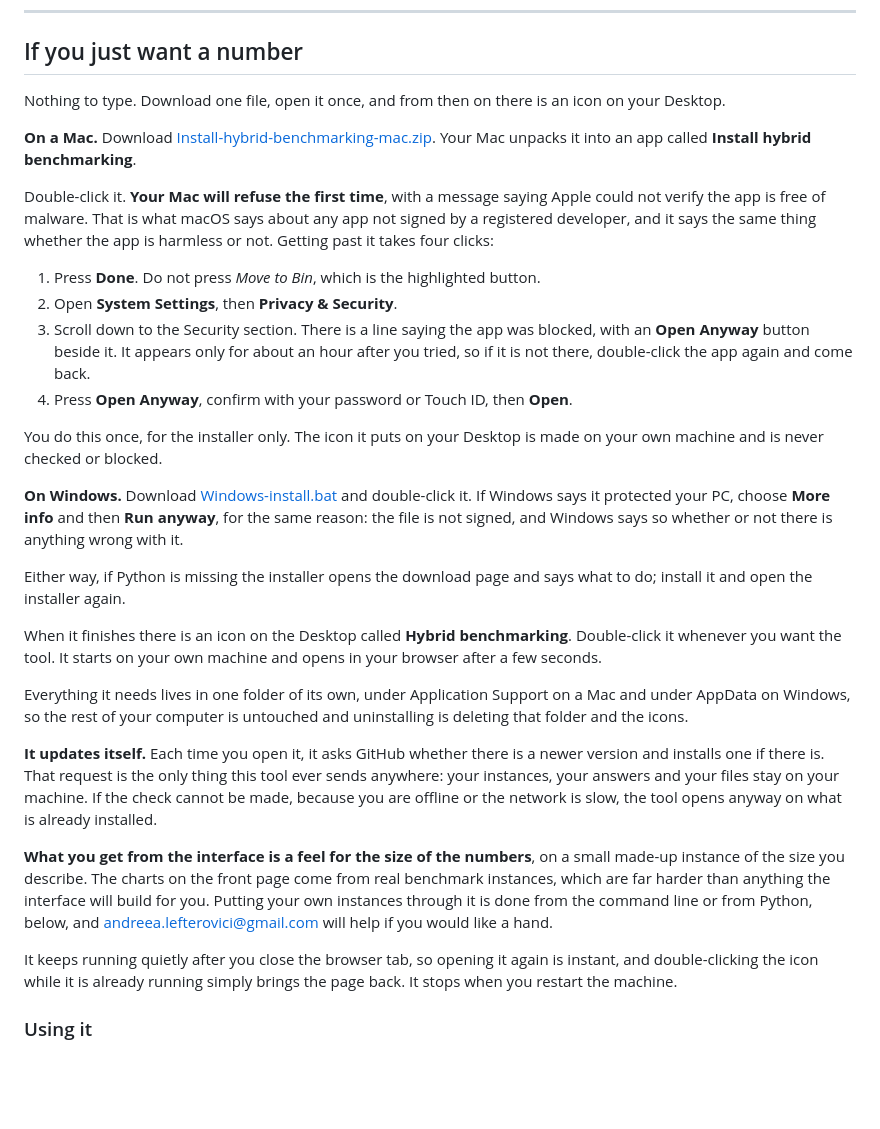
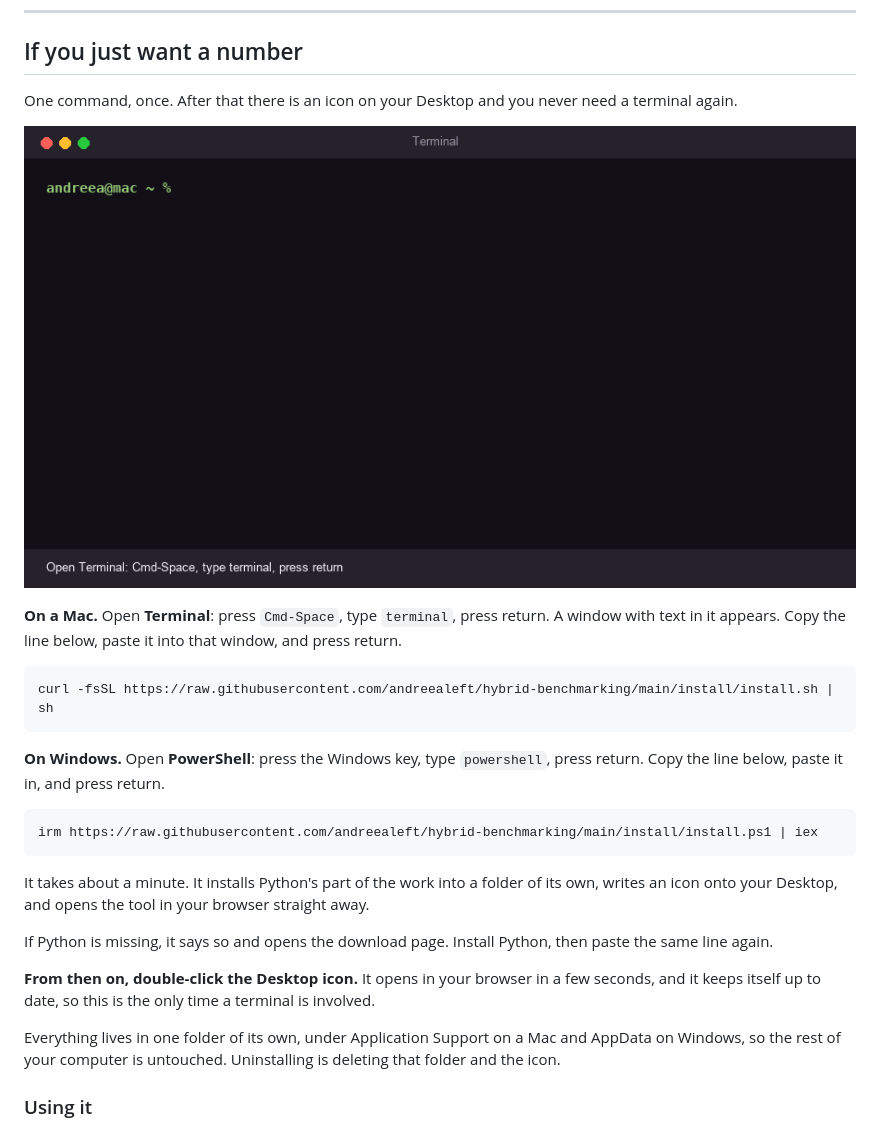
Before and after one commit to andreealeft/hybrid-benchmarking, a Markdown page: GETTING-STARTED.md, the part around the change. Drawn GitHub-style; pictures changed too: docs/install.gif (added); blank space fills up the shorter version.

Commit message:
Back to one pasted line, and an icon that follows from it
The downloadable installers are gone, and with them the whole signing
problem: nothing is downloaded through a browser, so nothing is quarantined,
so macOS never says a word about malware. What replaces them is one line
pasted into a terminal, which is the traditional path and the one that
works today.

What it leaves behind is the same as before. The line installs into a folder
of its own, writes the Desktop icon, and opens the tool. The icon is made on
the machine rather than downloaded, which is exactly why it is never
questioned, and it still starts the tool detached, still reuses a running
one, and still updates itself. So the terminal appears once and never again.

Windows gets the same shape as a PowerShell line, written and still untested
here.

docs/install.gif is drawn frame by frame rather than recorded: a terminal,
the line arriving, the output, and the sentence about the icon. It is in the
README and the guide. install/RECORDING.md has the shot list for a real
screen recording, which would show the two things a drawing cannot, the
browser opening by itself and the icon appearing.

Tested from nothing on this machine: no environment, no icon, no server. The
pasted line built all three, and the icon brought the tool up in two seconds
afterwards.

````diff
--- a/GETTING-STARTED.md
+++ b/GETTING-STARTED.md
@@ -8,63 +8,40 @@ library directly.
 
 ## If you just want a number
 
-Nothing to type. Download one file, open it once, and from then on there is an
-icon on your Desktop.
+One command, once. After that there is an icon on your Desktop and you never
+need a terminal again.
 
-**On a Mac.** Download
-[Install-hybrid-benchmarking-mac.zip](https://github.com/andreealeft/hybrid-benchmarking/raw/main/install/Install-hybrid-benchmarking-mac.zip).
-Your Mac unpacks it into an app called **Install hybrid benchmarking**.
+![Opening a terminal, pasting the line, and the tool starting](docs/install.gif)
 
-Double-click it. **Your Mac will refuse the first time**, with a message saying
-Apple could not verify the app is free of malware. That is what macOS says about
-any app not signed by a registered developer, and it says the same thing whether
-the app is harmless or not. Getting past it takes four clicks:
+**On a Mac.** Open **Terminal**: press `Cmd-Space`, type `terminal`, press
+return. A window with text in it appears. Copy the line below, paste it into
+that window, and press return.
 
-1. Press **Done**. Do not press *Move to Bin*, which is the highlighted button.
-2. Open **System Settings**, then **Privacy & Security**.
-3. Scroll down to the Security section. There is a line saying the app was
-   blocked, with an **Open Anyway** button beside it. It appears only for about
-   an hour after you tried, so if it is not there, double-click the app again
-   and come back.
-4. Press **Open Anyway**, confirm with your password or Touch ID, then **Open**.
+```sh
+curl -fsSL https://raw.githubusercontent.com/andreealeft/hybrid-benchmarking/main/install/install.sh | sh
+```
 
-You do this once, for the installer only. The icon it puts on your Desktop is
-made on your own machine and is never checked or blocked.
+**On Windows.** Open **PowerShell**: press the Windows key, type `powershell`,
+press return. Copy the line below, paste it in, and press return.
 
-**On Windows.** Download
-[Windows-install.bat](https://github.com/andreealeft/hybrid-benchmarking/raw/main/install/Windows-install.bat)
-and double-click it. If Windows says it protected your PC, choose **More info**
-and then **Run anyway**, for the same reason: the file is not signed, and
-Windows says so whether or not there is anything wrong with it.
+```powershell
+irm https://raw.githubusercontent.com/andreealeft/hybrid-benchmarking/main/install/install.ps1 | iex
+```
 
-Either way, if Python is missing the installer opens the download page and says
-what to do; install it and open the installer again.
+It takes about a minute. It installs Python's part of the work into a folder of
+its own, writes an icon onto your Desktop, and opens the tool in your browser
+straight away.
 
-When it finishes there is an icon on the Desktop called **Hybrid benchmarking**.
-Double-click it whenever you want the tool. It starts on your own machine and
-opens in your browser after a few seconds.
+If Python is missing, it says so and opens the download page. Install Python,
+then paste the same line again.
 
-Everything it needs lives in one folder of its own, under Application Support on
-a Mac and under AppData on Windows, so the rest of your computer is untouched
-and uninstalling is deleting that folder and the icons.
+**From then on, double-click the Desktop icon.** It opens in your browser in a
+few seconds, and it keeps itself up to date, so this is the only time a terminal
+is involved.
 
-**It updates itself.** Each time you open it, it asks GitHub whether there is a
-newer version and installs one if there is. That request is the only thing this
-tool ever sends anywhere: your instances, your answers and your files stay on
-your machine. If the check cannot be made, because you are offline or the
-network is slow, the tool opens anyway on what is already installed.
-
-**What you get from the interface is a feel for the size of the numbers**, on a
-small made-up instance of the size you describe. The charts on the front page
-come from real benchmark instances, which are far harder than anything the
-interface will build for you. Putting your own instances through it is done
-from the command line or from Python, below, and
-[andreea.lefterovici@gmail.com](mailto:andreea.lefterovici@gmail.com) will help
-if you would like a hand.
-
-It keeps running quietly after you close the browser tab, so opening it again
-is instant, and double-clicking the icon while it is already running simply
-brings the page back. It stops when you restart the machine.
+Everything lives in one folder of its own, under Application Support on a Mac
+and AppData on Windows, so the rest of your computer is untouched. Uninstalling
+is deleting that folder and the icon.
 
 ### Using it
 
````
Also changed, not shown: README.md (+11 -5 lines), install/RECORDING.md (added, +32 -0 lines), 7 other files.
